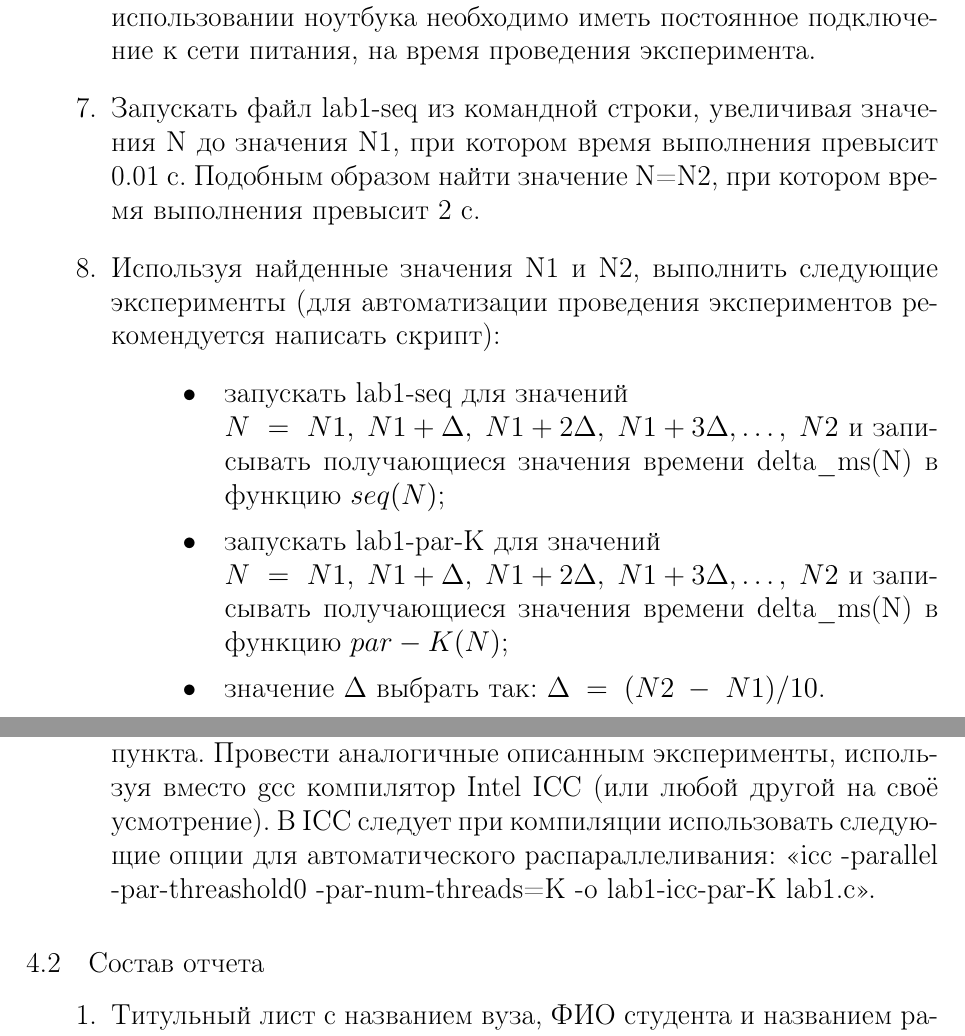
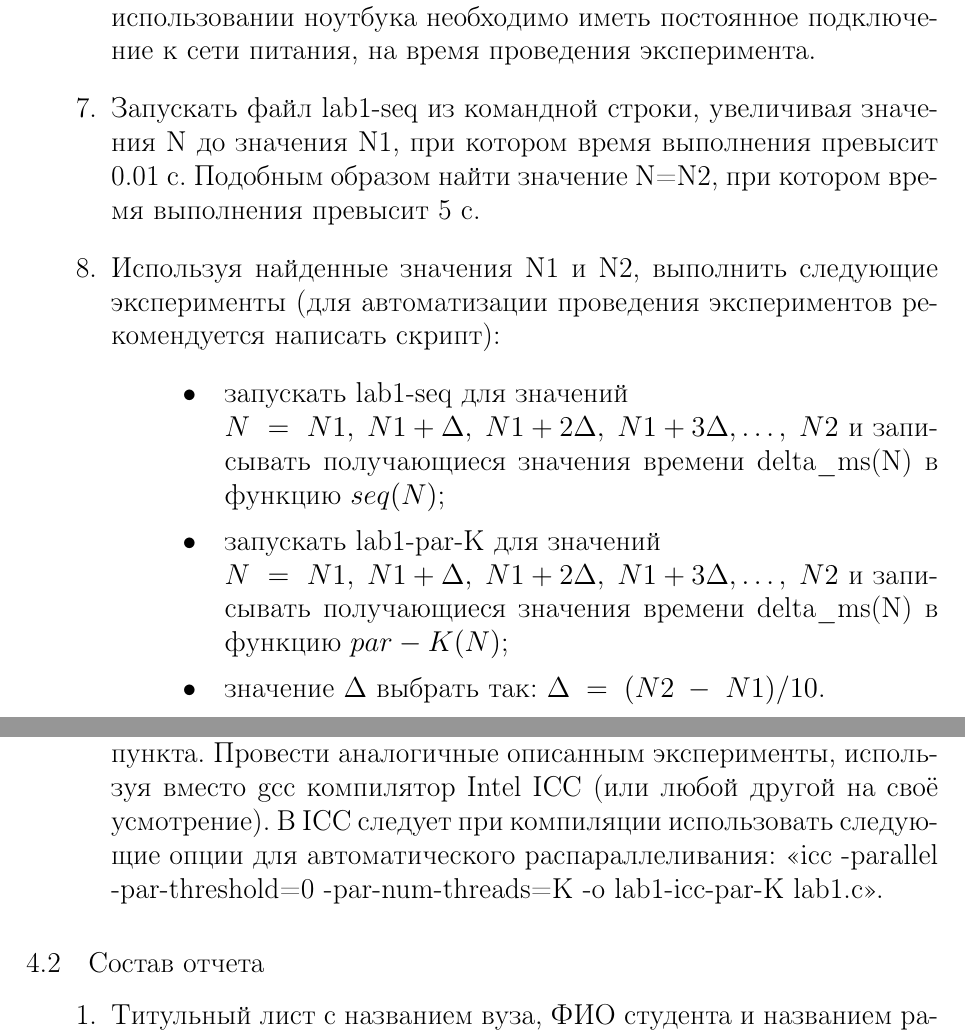
Before and after one commit to shilko2013/ParallelProgrammingTex, a LaTeX document (main.tex, which reads section4_1.tex): two parts of pages 82 and 83 of 101, joined at a grey line, cut so that both start at the same text. Compiled offline with pdfLaTeX; a LaTeX package or settings file that is missing is left out.

Commit message:
Update section4_1.tex
Corrected task for 2021 year.

```diff
--- a/section4_1.tex
+++ b/section4_1.tex
@@ -11,7 +11,7 @@
 		\itemСкомпилировать написанную программу, используя встроенное в gcc средство автоматического распараллеливания Graphite с помощью следующей команды “/home/user/gcc -O3 -Wall -Werror -floop-parallelize-all -ftree-parallelize-loops=K lab1.c -o lab1-par-K” (переменной K поочерёдно присвоить хотя бы 4 значения: 1, меньше количества ядер, равное количеству физических ядер и больше количества физических ядер).
 		\itemВ результате получится одна нераспараллеленная программа и четыре или более распараллеленных.
 		\itemЗакрыть все работающие в операционной системе прикладные программы (включая Winamp, uTorrent, браузеры и Skype), чтобы они не влияли на результаты последующих экспериментов. При использовании ноутбука необходимо иметь постоянное подключение к сети питания, на время проведения эксперимента.
-		\itemЗапускать файл lab1-seq из командной строки, увеличивая значения N до значения N1, при котором время выполнения превысит 0.01 с. Подобным образом найти значение N=N2, при котором время выполнения превысит 2 с.
+		\itemЗапускать файл lab1-seq из командной строки, увеличивая значения N до значения N1, при котором время выполнения превысит 0.01 с. Подобным образом найти значение N=N2, при котором время выполнения превысит 5 с.
 		\itemИспользуя найденные значения N1 и N2, выполнить следующие эксперименты (для автоматизации проведения экспериментов рекомендуется написать скрипт):
 			\begin{itemize}
 				\itemзапускать lab1-seq для значений \\$N\;=\;{N1,\;N1+\Delta,\;N1+2\Delta,\;N1+3\Delta,…,\;N2}$ и записывать получающиеся значения времени delta\textunderscore ms(N) в функцию $seq(N)$;
@@ -24,7 +24,7 @@
 		\itemНайти вычислительную сложность алгоритма до и после распараллеливания, сравнить полученные результаты.
 		\sloppy
 		\item\textbf{Необязательное задание №1 (для получения оценки «четыре» и «пять»).} Провести аналогичные описанным эксперименты, используя вместо gcc компилятор Solaris Studio (или любой другой на своё усмотрение). При компиляции следует использовать следующие опции для автоматического распараллеливания: \verb+«solarisstudio -cc -O3 -xautopar -xloopinfo lab1.c»+.
- 		\item\textbf{Необязательное задание №2 (для получения оценки «пять»).} Это задание выполняется только после выполнения предыдущего пункта. Провести аналогичные описанным эксперименты, используя вместо gcc компилятор Intel ICC (или любой другой на своё усмотрение). В ICC следует при компиляции использовать следующие опции для автоматического распараллеливания: «icc -parallel -par-threashold0 -par-num-threads=K -o lab1-icc-par-K lab1.c».
+ 		\item\textbf{Необязательное задание №2 (для получения оценки «пять»).} Это задание выполняется только после выполнения предыдущего пункта. Провести аналогичные описанным эксперименты, используя вместо gcc компилятор Intel ICC (или любой другой на своё усмотрение). В ICC следует при компиляции использовать следующие опции для автоматического распараллеливания: «icc -parallel -par-threshold=0 -par-num-threads=K -o lab1-icc-par-K lab1.c».
 	\end{enumerate}
 
 }
```
Also changed, not shown: section4_1.tex (2 more changed lines).
